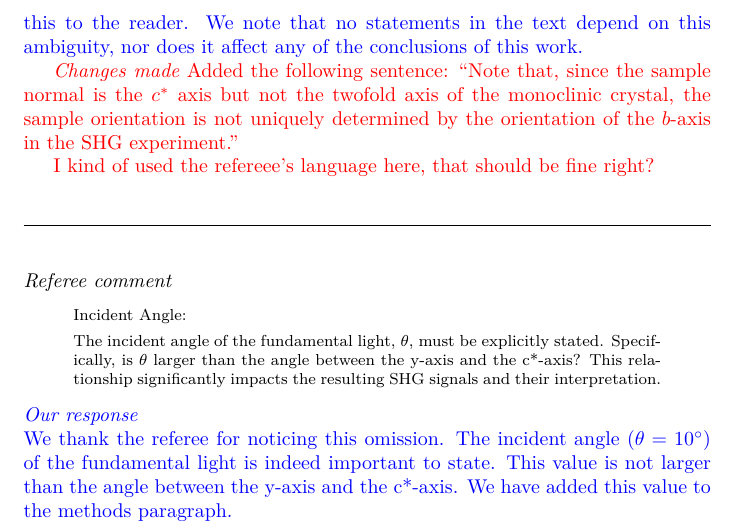
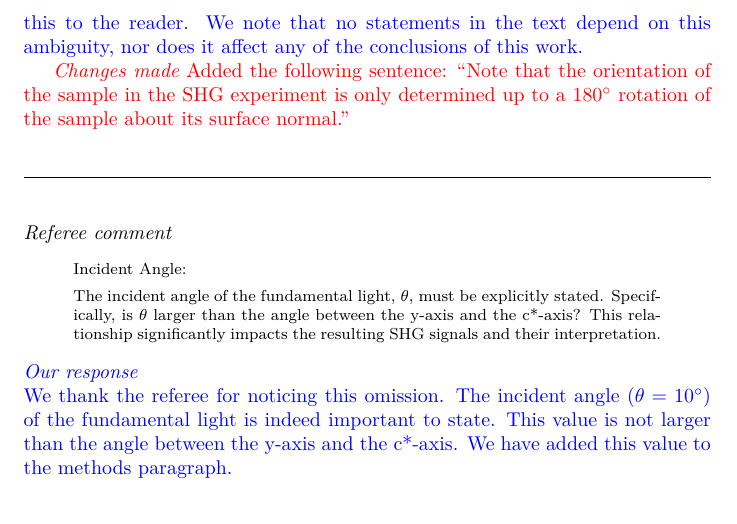
Before and after one commit to bfichera/response_natmat_CuBr2, a LaTeX document (src/main.tex, which reads src/resp/referee01/comment04.tex): part of page 6 of 16, cut so that both start at the same text. Compiled offline with XeLaTeX.

Commit message:
Change language of ref 1 com 4

```diff
--- a/src/resp/referee01/comment04.tex
+++ b/src/resp/referee01/comment04.tex
@@ -4,9 +4,5 @@ We have added an additional remark in the methods section to clarify this to the
 We note that no statements in the text depend on this ambiguity, nor does it affect any of the conclusions of this work.
 
 \begin{changesmade}
-Added the following sentence: ``Note that, since the sample normal is the $c^*$ axis but not the twofold axis of the monoclinic crystal, the sample orientation is not uniquely determined by the orientation of the $b$-axis in the \gls{shg} experiment.''
+Added the following sentence: ``Note that the orientation of the sample in the \gls{shg} experiment is only determined up to a $\ang{180}$ rotation of the sample about its surface normal.''
 \end{changesmade}
-
-\textcolor{red}{I kind of used the refereee's language here, that should be fine right?}
-% TODO
-% Thank about rewriting this
```
